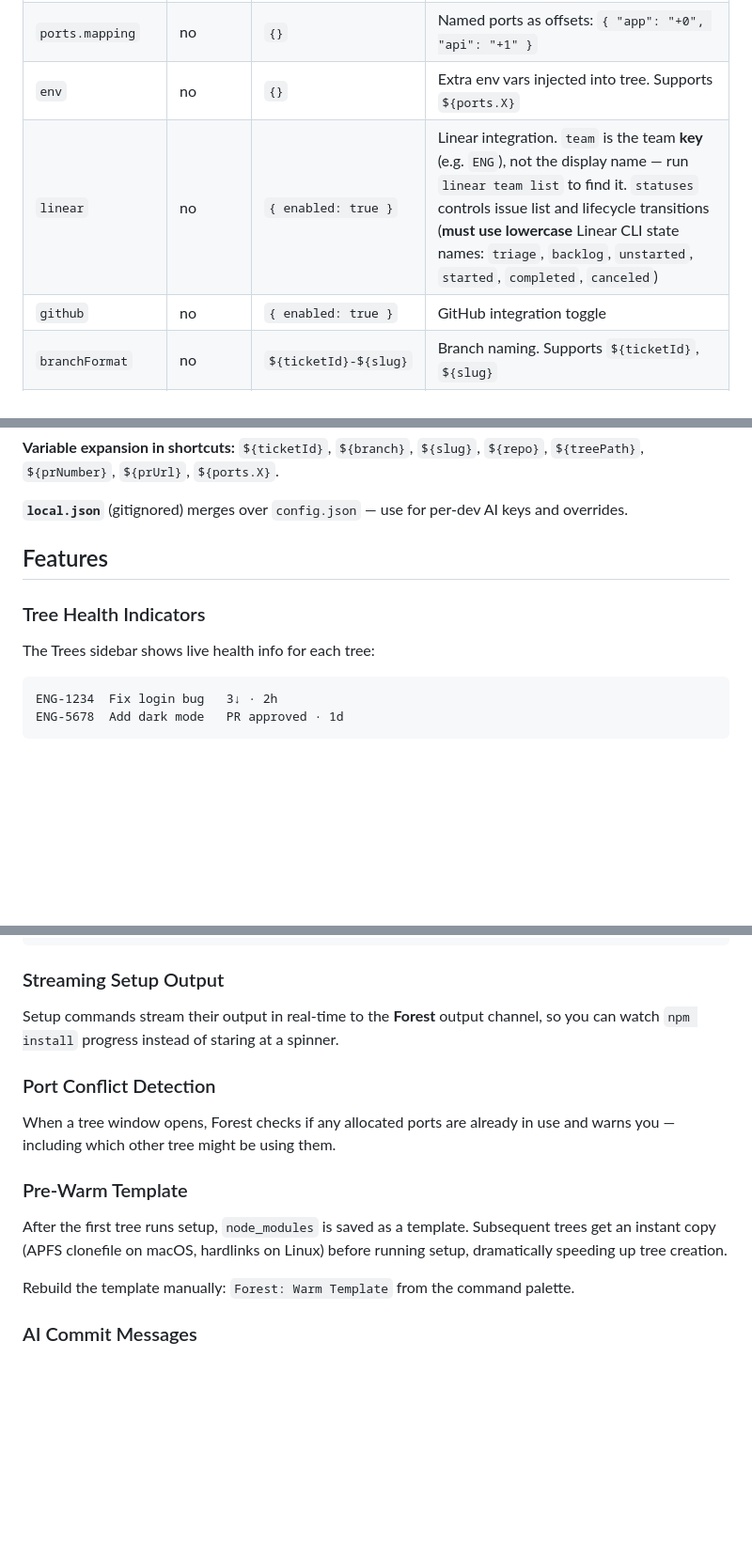
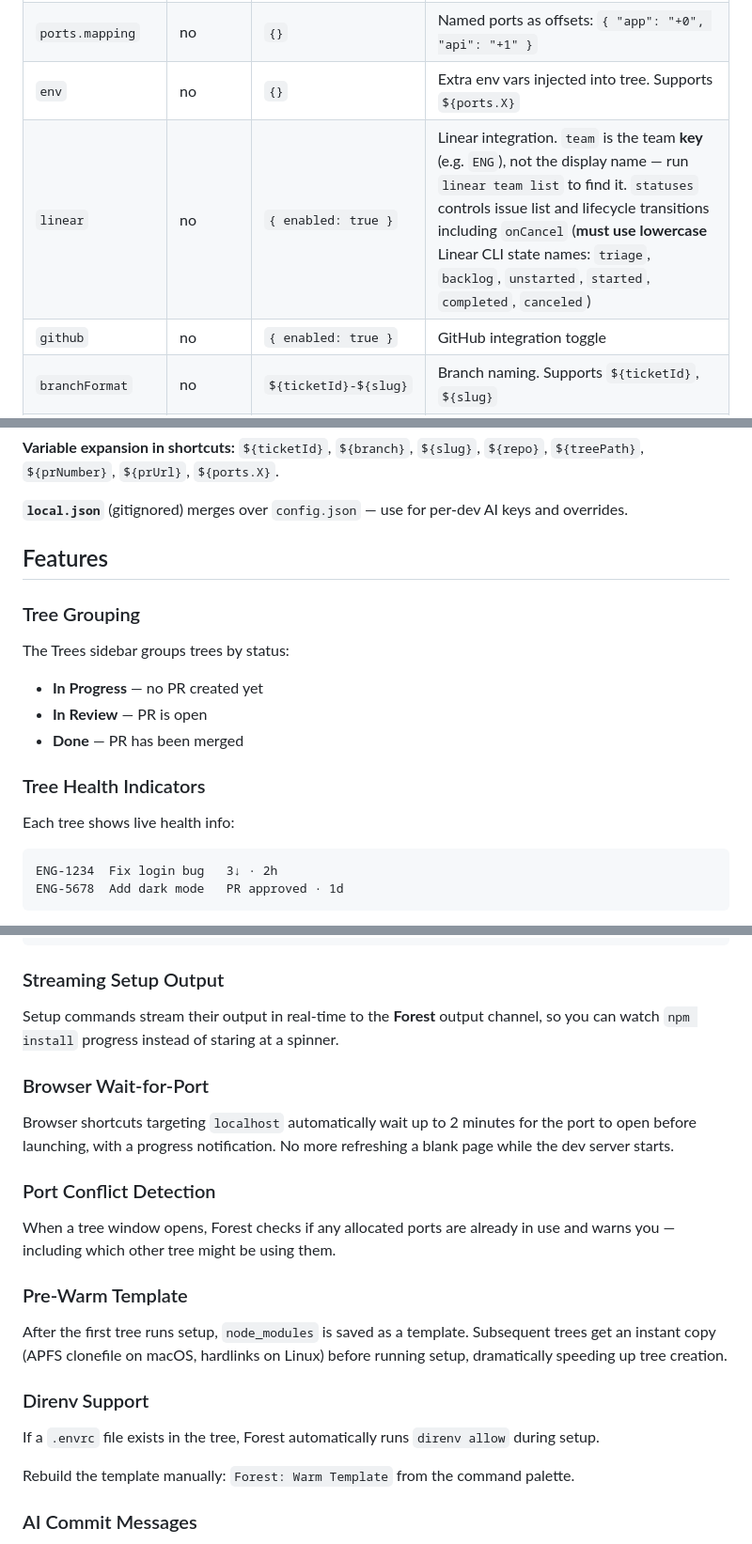
Before and after one commit to vladstudio/forest, a Markdown page: README.md, 3 parts joined by grey strips. Shown at 94% size. Drawn GitHub-style; blank space fills up the shorter version.

Commit message:
Add tree grouping, browser wait, and direnv docs

````diff
--- a/README.md
+++ b/README.md
@@ -98,7 +98,7 @@ To set up Forest, ask Claude (or any AI) to read this README and generate `.fore
 | `ports.baseRange` | no       | `[3000, 4000]`                   | Port range to allocate from                                                                                                                                                 |
 | `ports.mapping`   | no       | `{}`                             | Named ports as offsets: `{ "app": "+0", "api": "+1" }`                                                                                                                      |
 | `env`             | no       | `{}`                             | Extra env vars injected into tree. Supports `${ports.X}`                                                                                                                    |
-| `linear`          | no       | `{ enabled: true }`             | Linear integration. `team` is the team **key** (e.g. `ENG`), not the display name — run `linear team list` to find it. `statuses` controls issue list and lifecycle transitions (**must use lowercase** Linear CLI state names: `triage`, `backlog`, `unstarted`, `started`, `completed`, `canceled`) |
+| `linear`          | no       | `{ enabled: true }`             | Linear integration. `team` is the team **key** (e.g. `ENG`), not the display name — run `linear team list` to find it. `statuses` controls issue list and lifecycle transitions including `onCancel` (**must use lowercase** Linear CLI state names: `triage`, `backlog`, `unstarted`, `started`, `completed`, `canceled`) |
 | `github`          | no       | `{ enabled: true }`             | GitHub integration toggle                                                                                                                                                   |
 | `branchFormat`    | no       | `${ticketId}-${slug}`            | Branch naming. Supports `${ticketId}`, `${slug}`                                                                                                                            |
 | `baseBranch`      | no       | `origin/main`                    | Branch to rebase on                                                                                                                                                         |
@@ -112,9 +112,17 @@ To set up Forest, ask Claude (or any AI) to read this README and generate `.fore
 
 ## Features
 
+### Tree Grouping
+
+The Trees sidebar groups trees by status:
+
+- **In Progress** — no PR created yet
+- **In Review** — PR is open
+- **Done** — PR has been merged
+
 ### Tree Health Indicators
 
-The Trees sidebar shows live health info for each tree:
+Each tree shows live health info:
 
 ```
 ENG-1234  Fix login bug   3↓ · 2h
@@ -158,6 +166,10 @@ Shortcuts support these variables in commands, URLs, and file paths:
 
 Setup commands stream their output in real-time to the **Forest** output channel, so you can watch `npm install` progress instead of staring at a spinner.
 
+### Browser Wait-for-Port
+
+Browser shortcuts targeting `localhost` automatically wait up to 2 minutes for the port to open before launching, with a progress notification. No more refreshing a blank page while the dev server starts.
+
 ### Port Conflict Detection
 
 When a tree window opens, Forest checks if any allocated ports are already in use and warns you — including which other tree might be using them.
@@ -165,6 +177,10 @@ When a tree window opens, Forest checks if any allocated ports are already in us
 ### Pre-Warm Template
 
 After the first tree runs setup, `node_modules` is saved as a template. Subsequent trees get an instant copy (APFS clonefile on macOS, hardlinks on Linux) before running setup, dramatically speeding up tree creation.
+
+### Direnv Support
+
+If a `.envrc` file exists in the tree, Forest automatically runs `direnv allow` during setup.
 
 Rebuild the template manually: `Forest: Warm Template` from the command palette.
 
````
